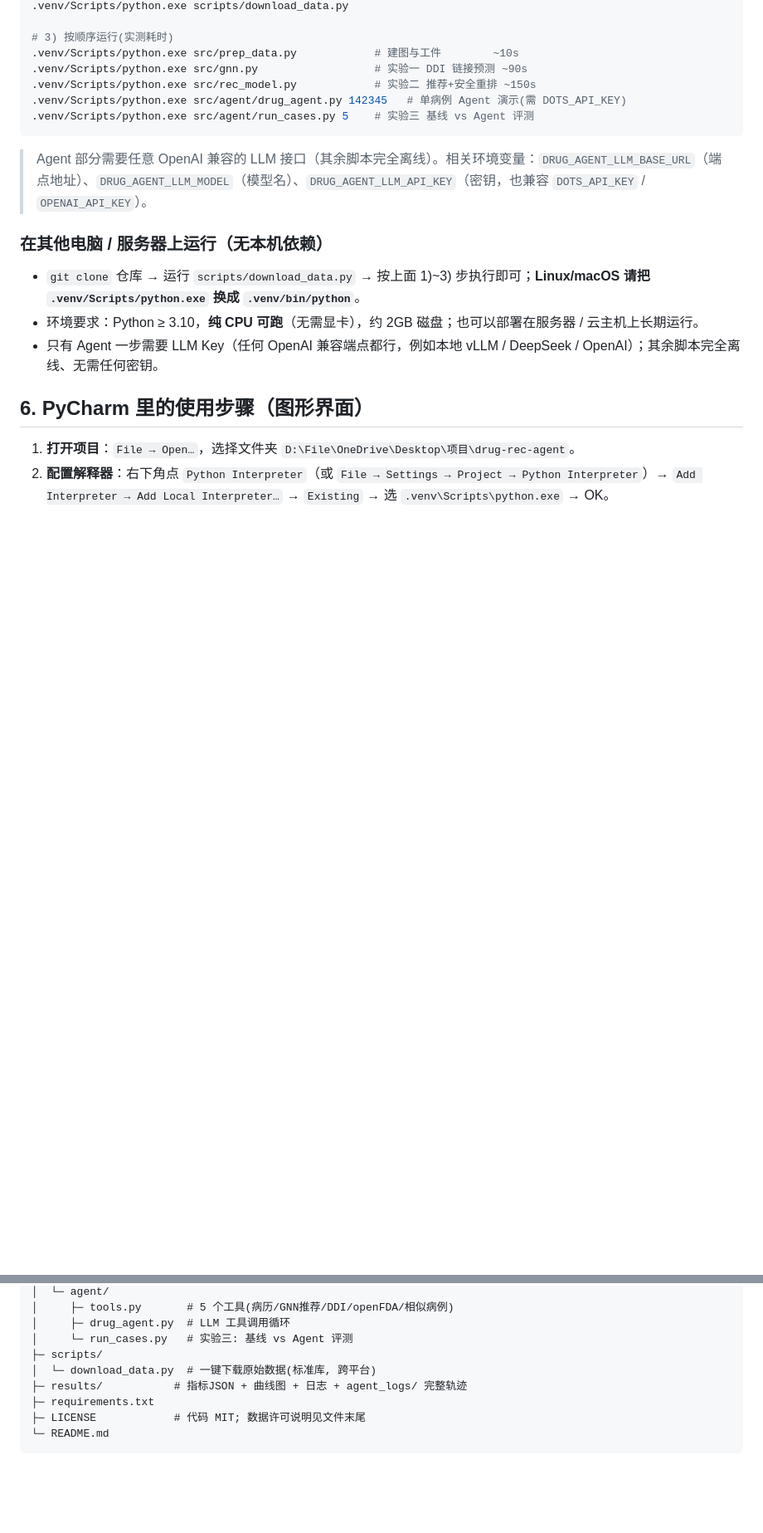
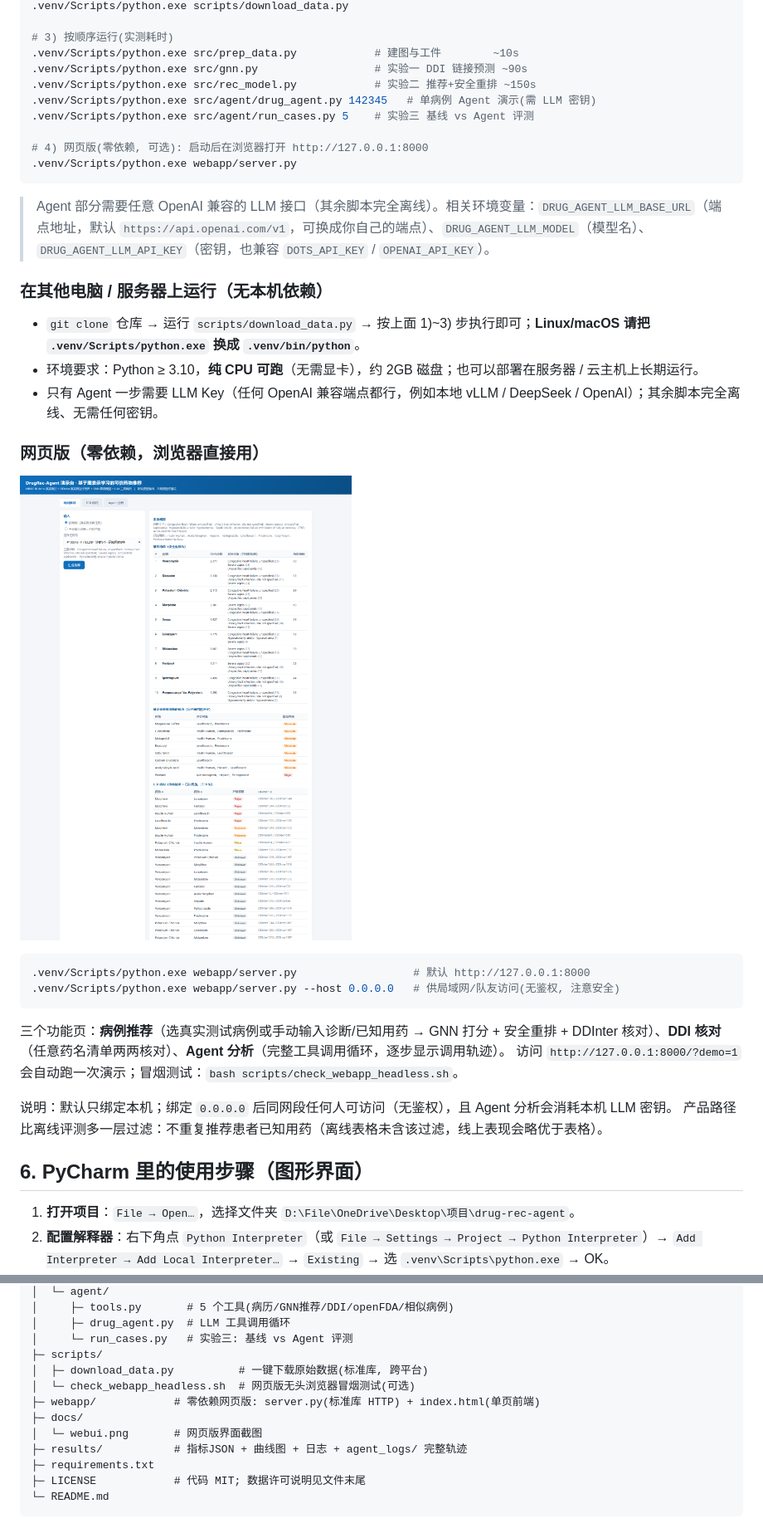
Before and after one commit to liuhaolin07/drug-rec-agent, a Markdown page: README.md, 2 parts joined by grey strips. Shown: that part at 83% size. Rendered like a GitHub page; pictures changed too: docs/webui.png (added); blank space fills up the shorter version.

````diff
--- a/README.md
+++ b/README.md
@@ -145,17 +146,35 @@ uv pip install --python .venv/Scripts/python.exe -r requirements.txt
 .venv/Scripts/python.exe src/prep_data.py            # 建图与工件        ~10s
 .venv/Scripts/python.exe src/gnn.py                  # 实验一 DDI 链接预测 ~90s
 .venv/Scripts/python.exe src/rec_model.py            # 实验二 推荐+安全重排 ~150s
-.venv/Scripts/python.exe src/agent/drug_agent.py 142345   # 单病例 Agent 演示(需 DOTS_API_KEY)
+.venv/Scripts/python.exe src/agent/drug_agent.py 142345   # 单病例 Agent 演示(需 LLM 密钥)
 .venv/Scripts/python.exe src/agent/run_cases.py 5    # 实验三 基线 vs Agent 评测
+
+# 4) 网页版(零依赖, 可选): 启动后在浏览器打开 http://127.0.0.1:8000
+.venv/Scripts/python.exe webapp/server.py
 ```
 
-> Agent 部分需要任意 OpenAI 兼容的 LLM 接口（其余脚本完全离线）。相关环境变量：`DRUG_AGENT_LLM_BASE_URL`（端点地址）、`DRUG_AGENT_LLM_MODEL`（模型名）、`DRUG_AGENT_LLM_API_KEY`（密钥，也兼容 `DOTS_API_KEY` / `OPENAI_API_KEY`）。
+> Agent 部分需要任意 OpenAI 兼容的 LLM 接口（其余脚本完全离线）。相关环境变量：`DRUG_AGENT_LLM_BASE_URL`（端点地址，默认 `https://api.openai.com/v1`，可换成你自己的端点）、`DRUG_AGENT_LLM_MODEL`（模型名）、`DRUG_AGENT_LLM_API_KEY`（密钥，也兼容 `DOTS_API_KEY` / `OPENAI_API_KEY`）。
 
 ### 在其他电脑 / 服务器上运行（无本机依赖）
 
 - `git clone` 仓库 → 运行 `scripts/download_data.py` → 按上面 1)~3) 步执行即可；**Linux/macOS 请把 `.venv/Scripts/python.exe` 换成 `.venv/bin/python`**。
 - 环境要求：Python ≥ 3.10，**纯 CPU 可跑**（无需显卡），约 2GB 磁盘；也可以部署在服务器 / 云主机上长期运行。
 - 只有 Agent 一步需要 LLM Key（任何 OpenAI 兼容端点都行，例如本地 vLLM / DeepSeek / OpenAI）；其余脚本完全离线、无需任何密钥。
+
+### 网页版（零依赖，浏览器直接用）
+
+![Web UI](docs/webui.png)
+
+```bash
+.venv/Scripts/python.exe webapp/server.py                  # 默认 http://127.0.0.1:8000
+.venv/Scripts/python.exe webapp/server.py --host 0.0.0.0   # 供局域网/队友访问(无鉴权, 注意安全)
+```
+
+三个功能页：**病例推荐**（选真实测试病例或手动输入诊断/已知用药 → GNN 打分 + 安全重排 + DDInter 核对）、**DDI 核对**（任意药名清单两两核对）、**Agent 分析**（完整工具调用循环，逐步显示调用轨迹）。
+访问 `http://127.0.0.1:8000/?demo=1` 会自动跑一次演示；冒烟测试：`bash scripts/check_webapp_headless.sh`。
+
+说明：默认只绑定本机；绑定 `0.0.0.0` 后同网段任何人可访问（无鉴权），且 Agent 分析会消耗本机 LLM 密钥。
+产品路径比离线评测多一层过滤：不重复推荐患者已知用药（离线表格未含该过滤，线上表现会略优于表格）。
 
 ## 6. PyCharm 里的使用步骤（图形界面）
 
@@ -184,7 +203,11 @@ drug-rec-agent/
 │     ├─ drug_agent.py  # LLM 工具调用循环
 │     └─ run_cases.py   # 实验三: 基线 vs Agent 评测
 ├─ scripts/
-│  └─ download_data.py  # 一键下载原始数据(标准库, 跨平台)
+│  ├─ download_data.py          # 一键下载原始数据(标准库, 跨平台)
+│  └─ check_webapp_headless.sh  # 网页版无头浏览器冒烟测试(可选)
+├─ webapp/            # 零依赖网页版: server.py(标准库 HTTP) + index.html(单页前端)
+├─ docs/
+│  └─ webui.png       # 网页版界面截图
 ├─ results/           # 指标JSON + 曲线图 + 日志 + agent_logs/ 完整轨迹
 ├─ requirements.txt
 ├─ LICENSE            # 代码 MIT; 数据许可说明见文件末尾
````
Also changed, not shown: other parts of README.md (+1 -0 lines), 5 other files.
